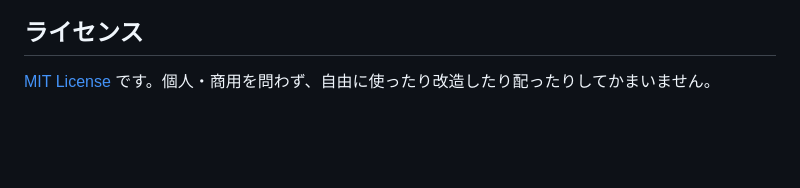
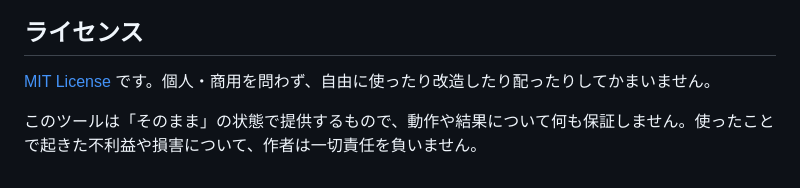
Before and after one commit to unico920/mozarina, a Markdown page: README.md, the part around the change. GitHub-like rendering; blank space fills up the shorter version.

Commit message:
README に免責（責任を負わないこと）を日本語で追記

```diff
--- a/README.md
+++ b/README.md
@@ -70,3 +70,5 @@ Chrome / Edge / Safari / Firefox の最近のバージョン。
 ## ライセンス
 
 [MIT License](LICENSE) です。個人・商用を問わず、自由に使ったり改造したり配ったりしてかまいません。
+
+このツールは「そのまま」の状態で提供するもので、動作や結果について何も保証しません。使ったことで起きた不利益や損害について、作者は一切責任を負いません。
```
